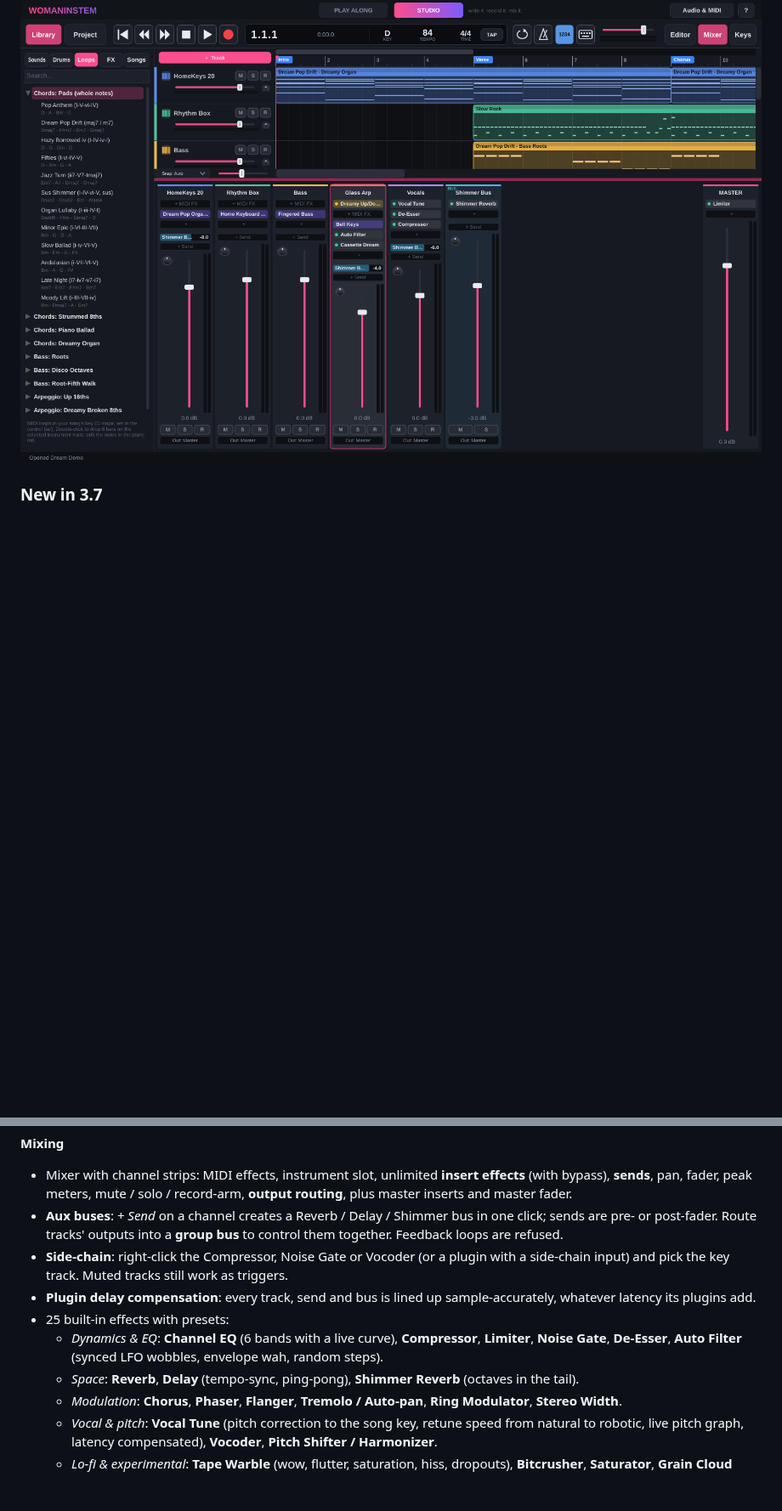
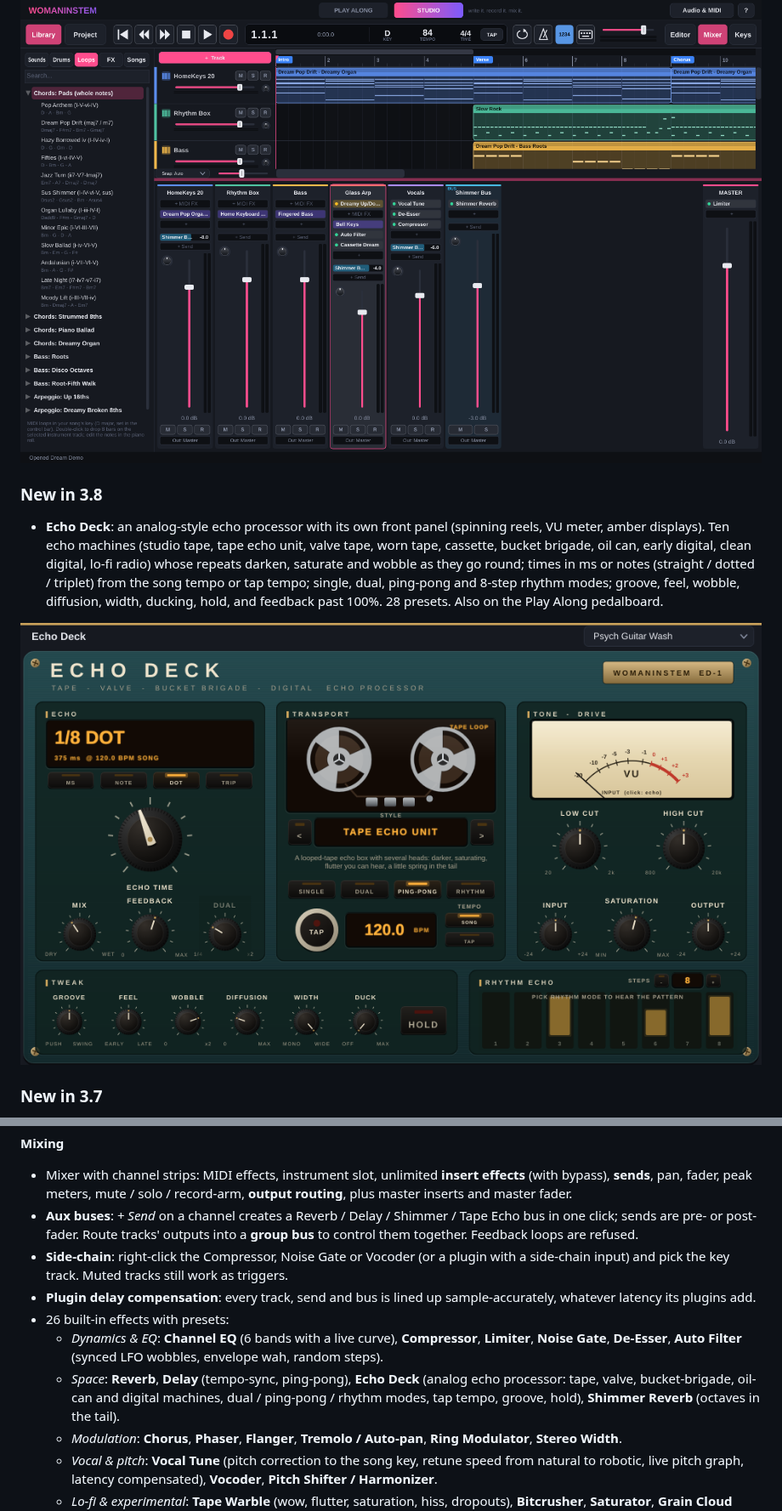
Before and after one commit to terpenesalad/WOMANINSTEM, a Markdown page: README.md, 2 parts joined by grey strips. Shown at 85% size. Drawn GitHub-style; pictures changed too: docs/echo-deck.png (added); blank space fills up the shorter version.

```diff
--- a/README.md
+++ b/README.md
@@ -69,6 +69,12 @@ A glowing oscilloscope beam drawn by the sound, like the psychedelic projections
 A GarageBand / Logic-style recording studio, built in. Everything runs at low latency on the same audio interface and the same amp rig.
 
 ![Studio mixer](docs/studio-mixer.png)
+
+### New in 3.8
+
+- **Echo Deck**: an analog-style echo processor with its own front panel (spinning reels, VU meter, amber displays). Ten echo machines (studio tape, tape echo unit, valve tape, worn tape, cassette, bucket brigade, oil can, early digital, clean digital, lo-fi radio) whose repeats darken, saturate and wobble as they go round; times in ms or notes (straight / dotted / triplet) from the song tempo or tap tempo; single, dual, ping-pong and 8-step rhythm modes; groove, feel, wobble, diffusion, width, ducking, hold, and feedback past 100%. 28 presets. Also on the Play Along pedalboard.
+
+![Echo Deck](docs/echo-deck.png)
 
 ### New in 3.7
 
@@ -165,12 +171,12 @@ A GarageBand / Logic-style recording studio, built in. Everything runs at low la
 
 **Mixing**
 - Mixer with channel strips: MIDI effects, instrument slot, unlimited **insert effects** (with bypass), **sends**, pan, fader, peak meters, mute / solo / record-arm, **output routing**, plus master inserts and master fader.
-- **Aux buses**: *+ Send* on a channel creates a Reverb / Delay / Shimmer bus in one click; sends are pre- or post-fader. Route tracks' outputs into a **group bus** to control them together. Feedback loops are refused.
+- **Aux buses**: *+ Send* on a channel creates a Reverb / Delay / Shimmer / Tape Echo bus in one click; sends are pre- or post-fader. Route tracks' outputs into a **group bus** to control them together. Feedback loops are refused.
 - **Side-chain**: right-click the Compressor, Noise Gate or Vocoder (or a plugin with a side-chain input) and pick the key track. Muted tracks still work as triggers.
 - **Plugin delay compensation**: every track, send and bus is lined up sample-accurately, whatever latency its plugins add.
-- 25 built-in effects with presets:
+- 26 built-in effects with presets:
   - *Dynamics & EQ*: **Channel EQ** (6 bands with a live curve), **Compressor**, **Limiter**, **Noise Gate**, **De-Esser**, **Auto Filter** (synced LFO wobbles, envelope wah, random steps).
-  - *Space*: **Reverb**, **Delay** (tempo-sync, ping-pong), **Shimmer Reverb** (octaves in the tail).
+  - *Space*: **Reverb**, **Delay** (tempo-sync, ping-pong), **Echo Deck** (analog echo processor: tape, valve, bucket-brigade, oil-can and digital machines, dual / ping-pong / rhythm modes, tap tempo, groove, hold), **Shimmer Reverb** (octaves in the tail).
   - *Modulation*: **Chorus**, **Phaser**, **Flanger**, **Tremolo / Auto-pan**, **Ring Modulator**, **Stereo Width**.
   - *Vocal & pitch*: **Vocal Tune** (pitch correction to the song key, retune speed from natural to robotic, live pitch graph, latency compensated), **Vocoder**, **Pitch Shifter / Harmonizer**.
   - *Lo-fi & experimental*: **Tape Warble** (wow, flutter, saturation, hiss, dropouts), **Bitcrusher**, **Saturator**, **Grain Cloud** (granular), **Beat Repeat** (synced stutters and rolls), **Loop Station** (looper pedal: record, overdub, undo/redo, half speed, reverse, start on the bar, put the loop on the track).
```
Also changed, not shown: other parts of README.md (+1 -1 lines), packaging/RELEASE_NOTES.md (+19 -2 lines), 10 other files.
